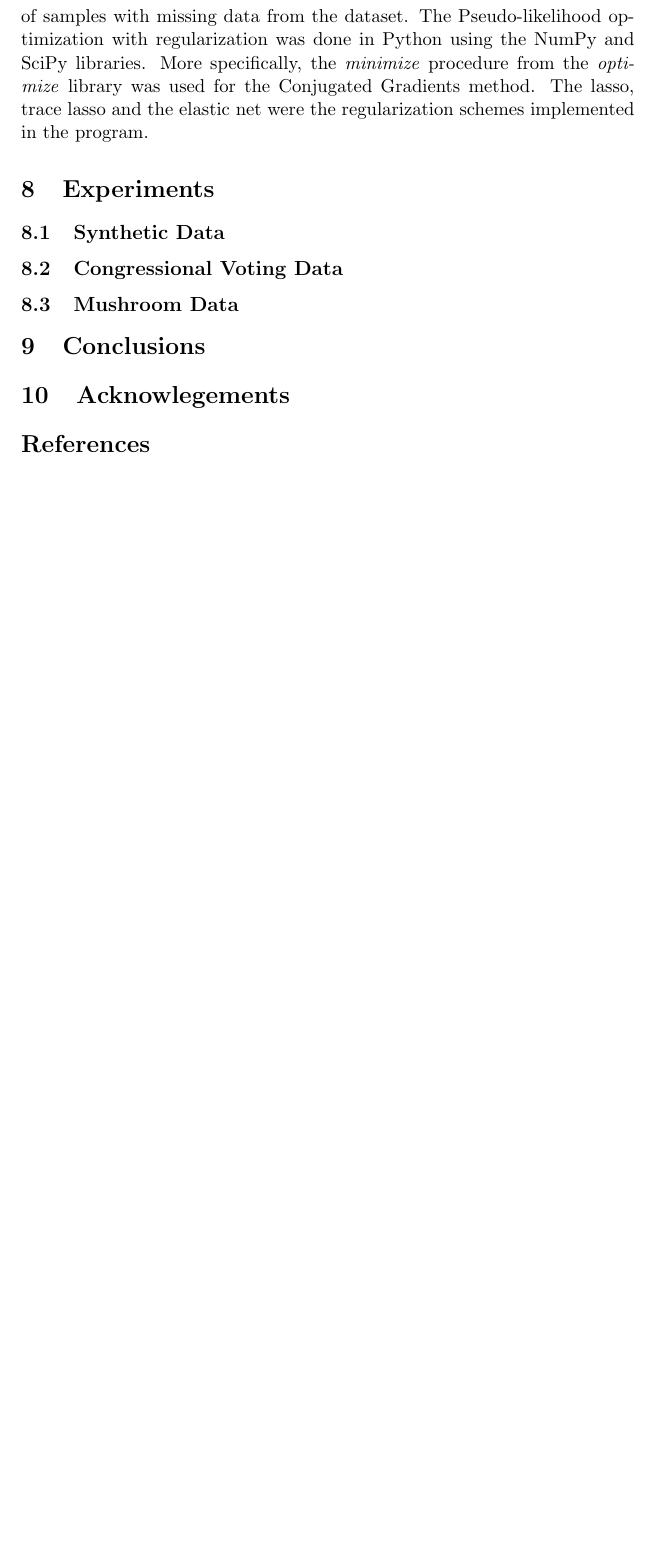
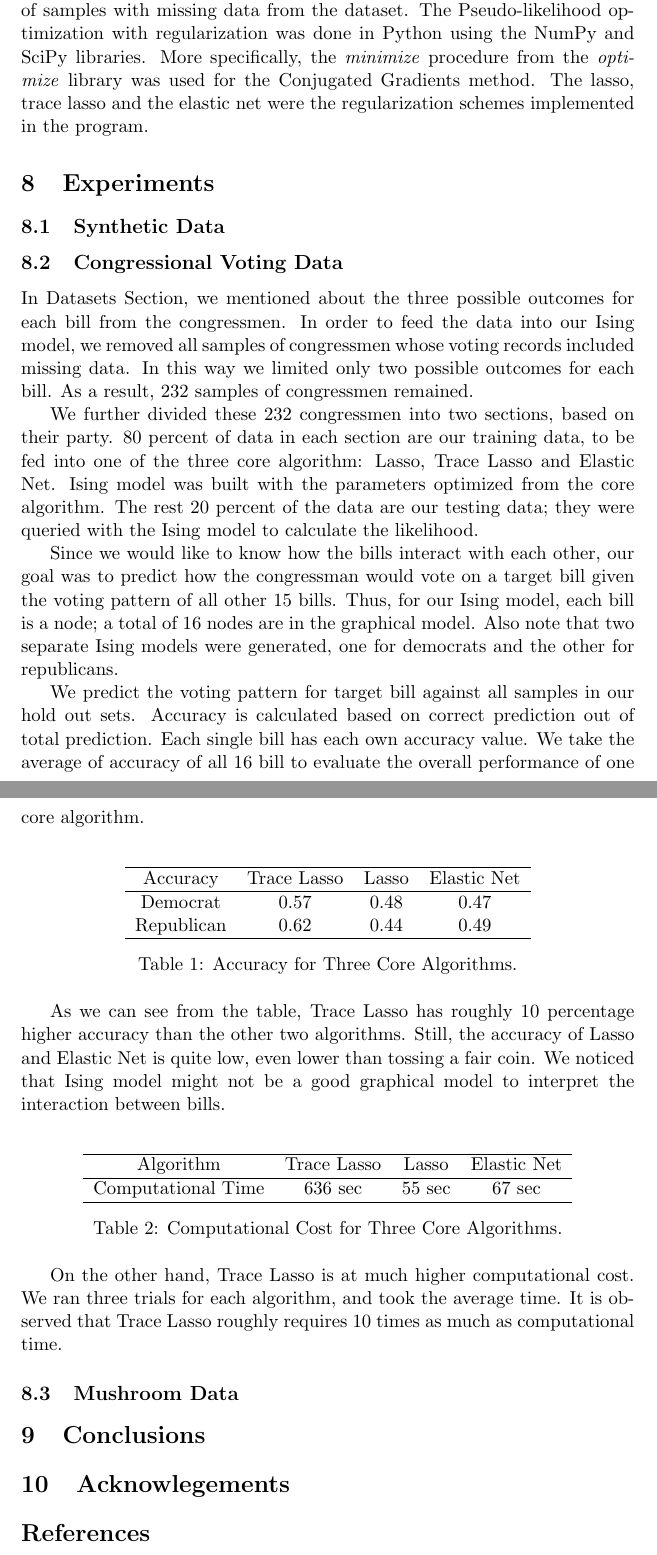
Before and after one commit to lrr0001/PMG-8003-project, a LaTeX document (finalReport.tex): part of page 7 of 7 before the commit and two parts of pages 8 and 9 of 10 after it, the two joined at a grey line, cut so that both start at the same text, the shorter picture padded with empty space. Compiled offline with pdfLaTeX.

Commit message:
Update dataset and congressional votes

```diff
--- a/finalReport.tex
+++ b/finalReport.tex
@@ -187,6 +198,49 @@ The lasso, trace lasso and the elastic net were the regularization schemes imple
 \section{Experiments}
 \subsection{Synthetic Data}
 \subsection{Congressional Voting Data}
+
+In Datasets Section, we mentioned about the three possible outcomes for each bill from the congressmen. In order to feed the data into our Ising model, we removed all samples of congressmen whose voting records included missing data. In this way we limited only two possible outcomes for each bill. As a result,  232 samples of congressmen remained.
+
+We further divided these 232 congressmen into two sections, based on their party. 80 percent of data in each section are our training data, to be fed into one of the three core algorithm: Lasso, Trace Lasso and Elastic Net. Ising model was built with the parameters optimized from the core algorithm. The rest 20 percent of the data are our testing data; they were queried with the Ising model to calculate the likelihood.
+
+Since we would like to know how the bills interact with each other, our goal was to predict how the congressman would vote on a target bill given the voting pattern of all other 15 bills. Thus, for our Ising model, each bill is a node; a total of 16 nodes are in the graphical model. Also note that two separate Ising models were generated, one for democrats and the other for republicans.
+
+We predict the voting pattern for target bill against all samples in our hold out sets. Accuracy is calculated based on correct prediction out of total prediction. Each single bill has each own accuracy value. We take the average of accuracy of all 16 bill to evaluate the overall performance of one core algorithm.
+
+\
+\begin{table}[ht]
+\centering
+\begin{tabular}{c c c c}
+\hline
+Accuracy & Trace Lasso & Lasso & Elastic Net \\
+\hline
+Democrat & 0.57 & 0.48 & 0.47 \\
+Republican & 0.62 & 0.44 & 0.49 \\
+\hline
+\end{tabular}
+\caption{Accuracy for Three Core Algorithms.}
+\label{table:nonlin}
+\end{table}
+
+As we can see from the table, Trace Lasso has roughly 10 percentage higher accuracy than the other two algorithms. Still, the accuracy of Lasso and Elastic Net is quite low, even lower than tossing a fair coin. We noticed that Ising model might not be a good graphical model to interpret the interaction between bills.
+
+
+\
+\begin{table}[ht]
+\centering
+\begin{tabular}{c c c c}
+\hline
+Algorithm & Trace Lasso & Lasso & Elastic Net \\
+\hline
+Computational Time & 636 sec & 55 sec & 67 sec \\
+\hline
+\end{tabular}
+\caption{Computational Cost for Three Core Algorithms.}
+\label{table:nonlin}
+\end{table}
+
+On the other hand, Trace Lasso is at much higher computational cost. We ran three trials for each algorithm, and took the average time. It is observed that Trace Lasso roughly requires 10 times as much as computational time.
+
 \subsection{Mushroom Data}
 \section{Conclusions}
 \section{Acknowlegements}
```
Also changed, not shown: finalReport.tex (13 more changed lines).
